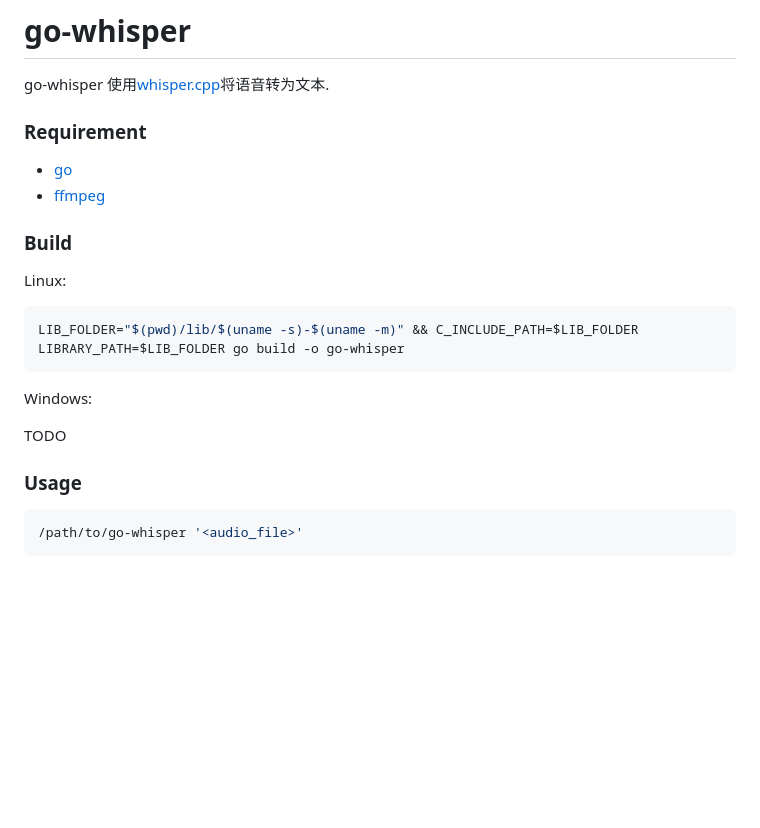
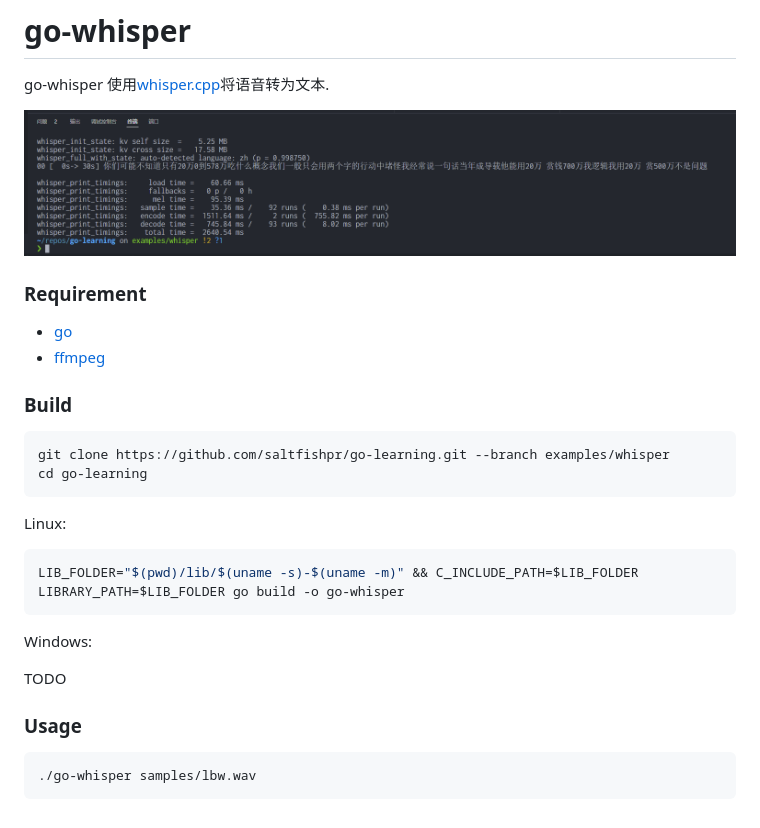
Before and after one commit to saltfishpr/go-learning, a Markdown page: README.md, the part around the change. Drawn GitHub-style; pictures changed too: preview.png (added); blank space fills up the shorter version.

Commit message:
Update document

````diff
--- a/README.md
+++ b/README.md
@@ -1,6 +1,8 @@
 # go-whisper
 
 go-whisper 使用[whisper.cpp](https://github.com/ggerganov/whisper.cpp)将语音转为文本.
+
+![preview](preview.png)
 
 ### Requirement
 
@@ -8,6 +10,11 @@ go-whisper 使用[whisper.cpp](https://github.com/ggerganov/whisper.cpp)将语
 - [ffmpeg](https://ffmpeg.org/download.html)
 
 ### Build
+
+```shell
+git clone https://github.com/saltfishpr/go-learning.git --branch examples/whisper
+cd go-learning
+```
 
 Linux:
 
@@ -22,5 +29,5 @@ TODO
 ### Usage
 
 ```shell
-/path/to/go-whisper '<audio_file>'
+./go-whisper samples/lbw.wav
 ```
````
Also changed, not shown: 2 other files.
